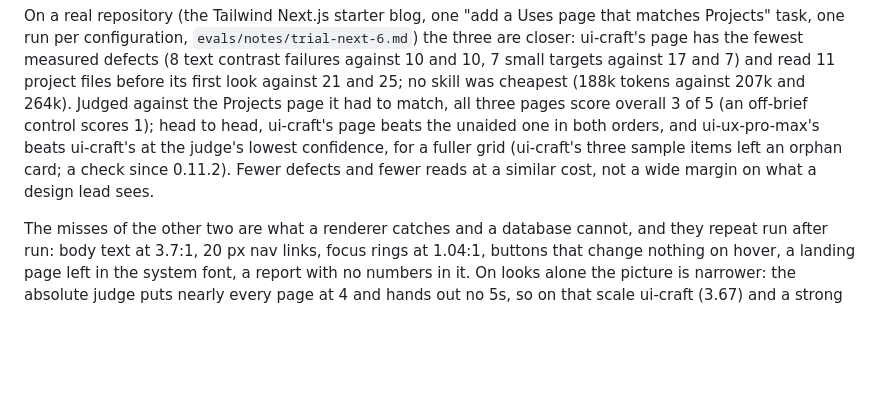
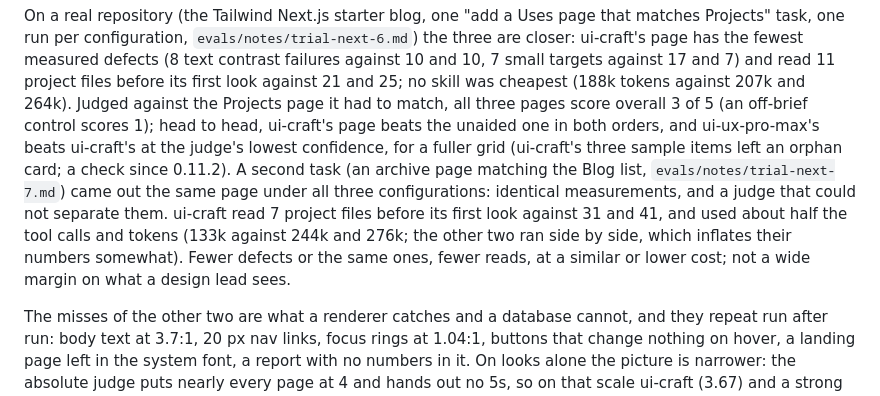
Before and after one commit to LeonSun1214/UI_Skill, a Markdown page: ui-craft/README.md, the part around the change. Drawn GitHub-style; blank space fills up the shorter version.

Commit message:
evals: the archive task under ui-ux-pro-max and with no skill
The seventh trial's task run by a fresh agent under the other two
configurations, graded like the ui-craft run. The same page three times:
0 contrast failures and identical target counts on all three, each Blog list
changed only within the header, and a judge that split at its lowest
confidence (its scores and its pairs disagree). ui-craft read 7 project
files before its first look against 31 and 41, used 39 tool calls against 71
and 98 and 133k tokens against 244k and 276k; the other two ran side by side
and shared a scratch folder, which inflates their numbers somewhat. Every
run found the layout by following the Blog page's import. ui-ux-pro-max left
lint --fix's reformatting of three untouched layouts in its diff.

Co-Authored-By: Claude Opus 5.5 <noreply@anthropic.com>
Claude-Session: https://claude.ai/code/session_01D5YZCLJmN6p5CwrV6YVshH

```diff
--- a/ui-craft/README.md
+++ b/ui-craft/README.md
@@ -46,8 +46,13 @@ match, all three pages score overall 3 of 5 (an off-brief control scores 1);
 head to head, ui-craft's page beats the unaided one in both orders, and
 ui-ux-pro-max's beats ui-craft's at the judge's lowest confidence, for a fuller
 grid (ui-craft's three sample items left an orphan card; a check since 0.11.2).
-Fewer defects and fewer reads at a similar cost, not a wide margin on what a
-design lead sees.
+A second task (an archive page matching the Blog list, `evals/notes/trial-next-7.md`)
+came out the same page under all three configurations: identical measurements, and a
+judge that could not separate them. ui-craft read 7 project files before its first
+look against 31 and 41, and used about half the tool calls and tokens (133k against
+244k and 276k; the other two ran side by side, which inflates their numbers somewhat).
+Fewer defects or the same ones, fewer reads, at a similar or lower cost; not a wide
+margin on what a design lead sees.
 
 The misses of the other two are what a renderer catches and a database cannot, and
 they repeat run after run: body text at 3.7:1, 20 px nav links, focus rings at
```
Also changed, not shown: ui-craft/CHANGELOG.md (+8 -0 lines), 1 other file.
